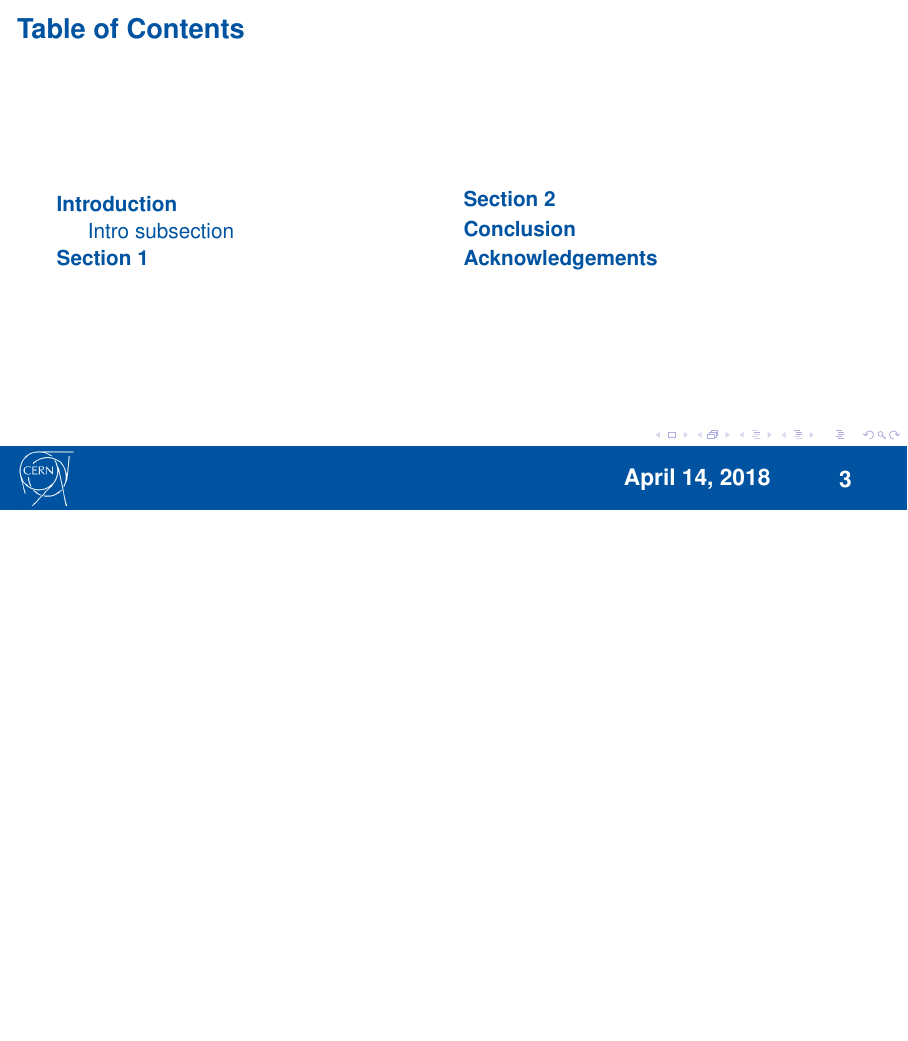
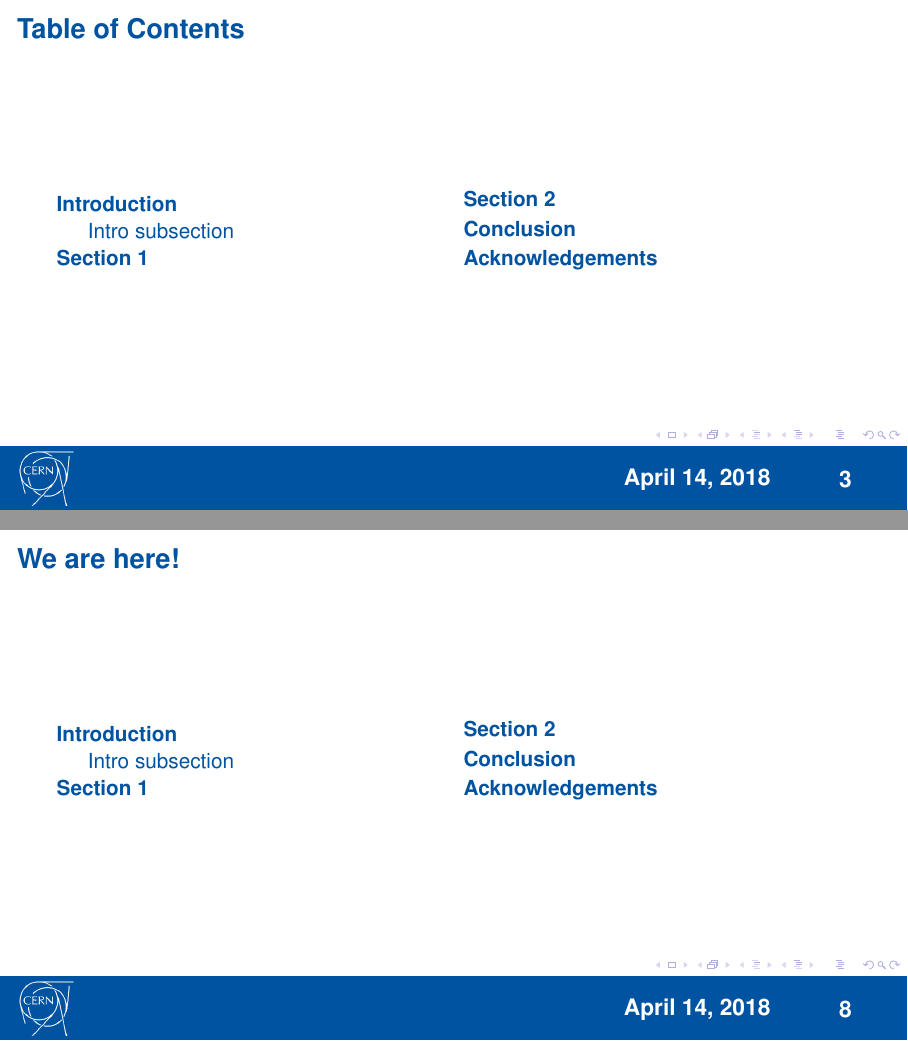
Before and after one commit to icot/cern-beamer, LaTeX slides (template.tex): page 3 of 17 before the commit and pages 3 and 8 of 18 after it, the two joined at a grey line, the shorter picture padded with empty space. Compiled offline with pdfLaTeX.

Commit message:
Avoid explicitly setting the ToC with each section (#4)
Instead of explicitly including a frame with the current ToC in each section, you can set it to appear at the beginning of a section/subsection with the "AtBeginSection" and "AtBeginSubsection".

```diff
--- a/template.tex
+++ b/template.tex
@@ -11,6 +11,32 @@
 \usepackage{minted}
 
 \usetheme{CERN}
+
+\newcommand{\interludeTitle}{We are here!}
+\AtBeginSection[] {
+    \frame{
+	\frametitle{\interludeTitle}
+      \begin{multicols}{2}
+        \tableofcontents[
+            currentsection,
+            sectionstyle=show/shaded,
+            ]
+	  \end{multicols}
+    }
+}
+
+\AtBeginSubsection[] {
+	  \frame{
+		\frametitle{\interludeTitle}
+		\begin{multicols}{2}
+        \tableofcontents[
+            currentsubsection,
+            subsectionstyle=show/shaded,
+            ]
+		\end{multicols}
+	  }
+}
+
 
 % Talk date
 % Uncomment this to define a presentation date distinct from \today
@@ -45,5 +71,3 @@
 
 
     \section{Introduction}
-    \frame{
-        \frametitle{Table of Contents}
@@ -113,5 +130,3 @@
     }
 
     \section{Section 1}
-    \frame{
-        \frametitle{Table of Contents}
@@ -129,5 +137,3 @@
         %More content goes here
     }
     \section{Section 2}
-    \frame{
-        \frametitle{Table of Contents}
@@ -146,5 +146,3 @@
 
 
     \section{Conclusion}
-    \frame{
-        \frametitle{Table of Contents}
@@ -163,5 +154,3 @@
     }
 
     \section{Acknowledgements}
-    \frame{
-        \frametitle{Table of Contents}
```
Also changed, not shown: template.tex (37 more changed lines).
